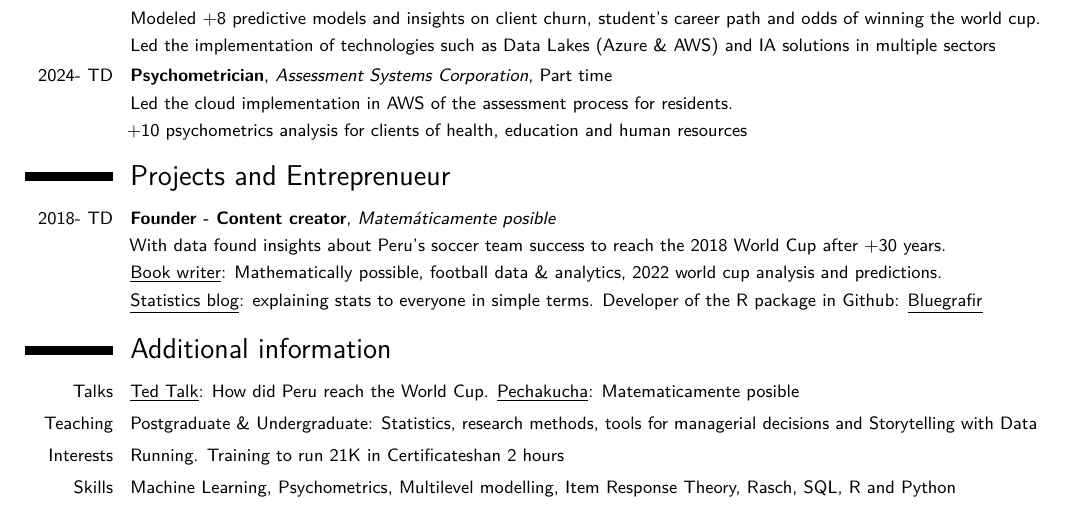
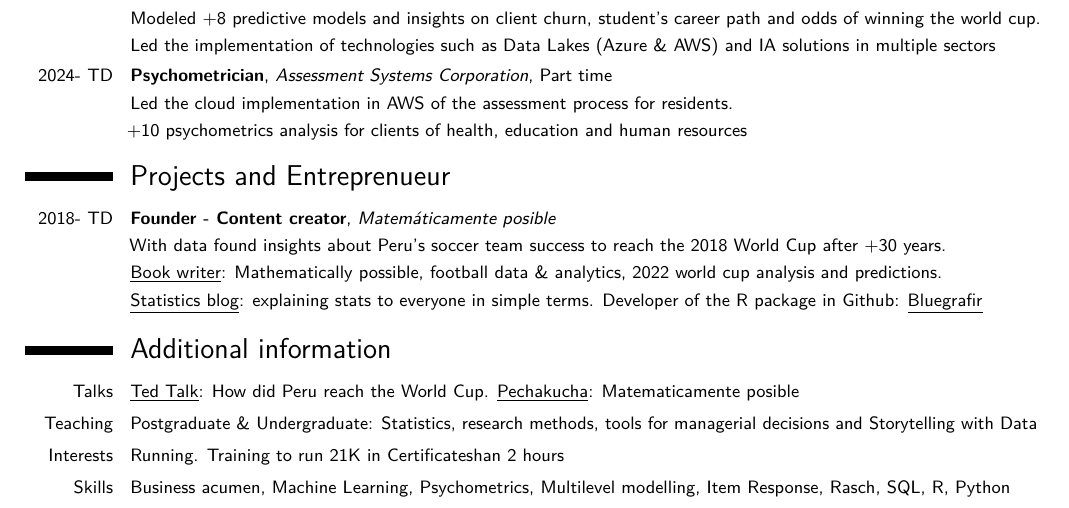
Before and after one commit to jsaraviadrago/Automating-Boredom, a LaTeX CV (Resume/Juan_Carlos_Saravia_resume.tex): part of the page, cut so that both start at the same text. Compiled offline with pdfLaTeX.

Commit message:
Update Juan_Carlos_Saravia_resume.tex

```diff
--- a/Resume/Juan_Carlos_Saravia_resume.tex
+++ b/Resume/Juan_Carlos_Saravia_resume.tex
@@ -163,7 +163,7 @@ Developer of the R package in Github:  {\href{https://github.com/jsaraviadrago/b
 
 %\cvitem{Voluntariado}{Fundación ANAR: psicólogo para intervención en crisis. ONG Minkando} %generando espacios de desarrollo alternativo en Ayacucho}
 \cvitem{Interests}{Running. Training to run 21K in Certificateshan 2 hours}
-\cvitem{Skills}{Machine Learning, Psychometrics, Multilevel modelling, Item Response Theory, Rasch, SQL, R and Python}
+\cvitem{Skills}{Business acumen, Machine Learning, Psychometrics, Multilevel modelling, Item Response, Rasch, SQL, R, Python}
 
 %\cvitem{Certificates}{}
 
```
